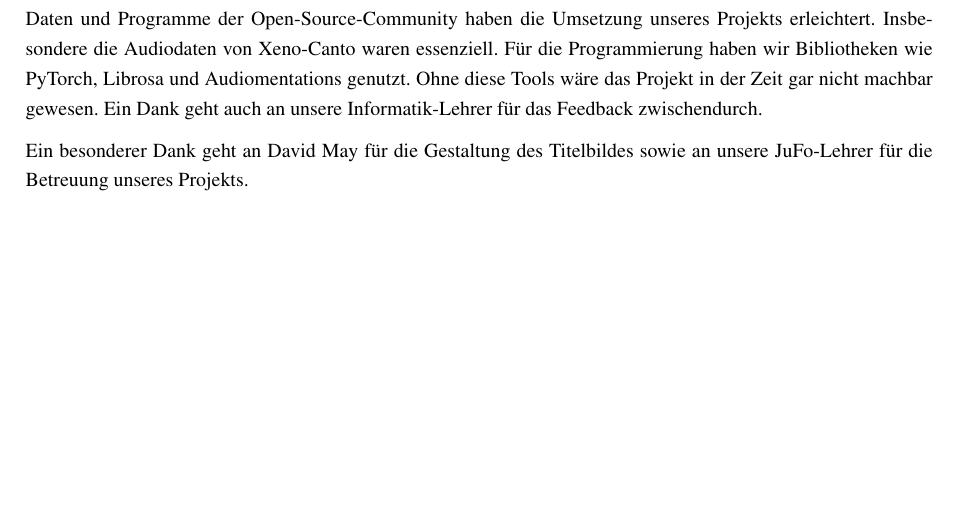
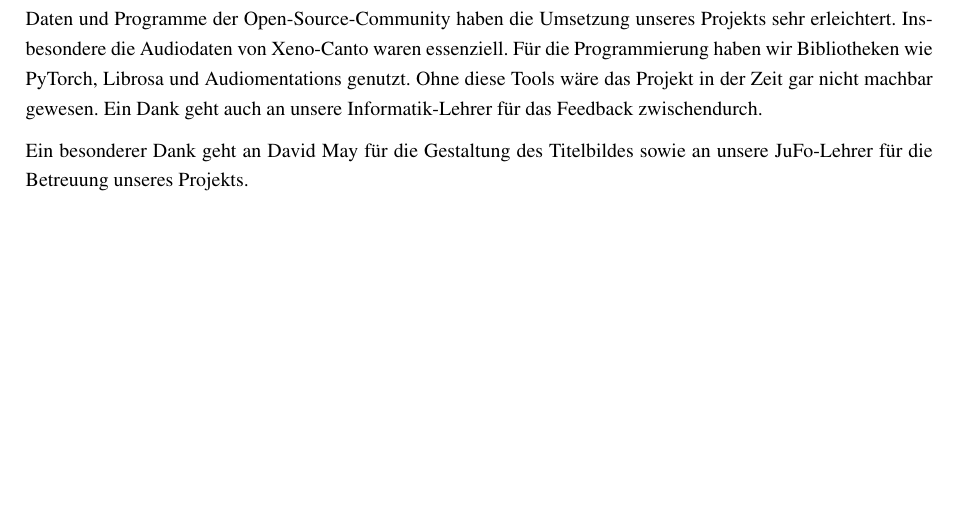
Before and after one commit to finn-degen-dev/bird-project, a LaTeX document (main.tex): part of page 15 of 15, cut so that both start at the same text. Compiled offline with pdfLaTeX.

Commit message:
Herr merkt

```diff
--- a/main.tex
+++ b/main.tex
@@ -283,7 +283,7 @@ Xeno-Canto Foundation.
 % --- Unterstützungsleistungen ---
 \newpage
 \section*{Unterstützungsleistungen}
-Daten und Programme  der Open-Source-Community haben die Umsetzung unseres Projekts erleichtert. Insbesondere die Audiodaten von Xeno-Canto waren essenziell. Für die Programmierung haben wir Bibliotheken wie PyTorch, Librosa und Audiomentations genutzt. Ohne diese Tools wäre das Projekt in der Zeit gar nicht machbar gewesen. Ein Dank geht auch an unsere Informatik-Lehrer für das Feedback zwischendurch.
+Daten und Programme  der Open-Source-Community haben die Umsetzung unseres Projekts sehr erleichtert. Insbesondere die Audiodaten von Xeno-Canto waren essenziell. Für die Programmierung haben wir Bibliotheken wie PyTorch, Librosa und Audiomentations genutzt. Ohne diese Tools wäre das Projekt in der Zeit gar nicht machbar gewesen. Ein Dank geht auch an unsere Informatik-Lehrer für das Feedback zwischendurch.
 
 Ein besonderer Dank geht an David May für die Gestaltung des Titelbildes sowie an unsere JuFo-Lehrer für die Betreuung unseres Projekts.
 
```
Also changed, not shown: 4 other files.
